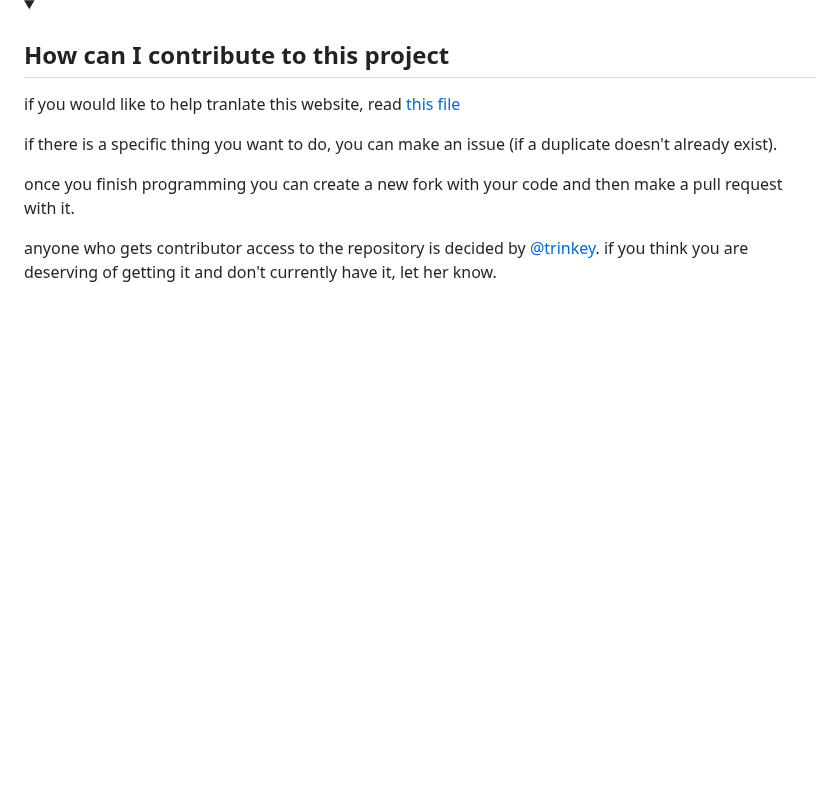
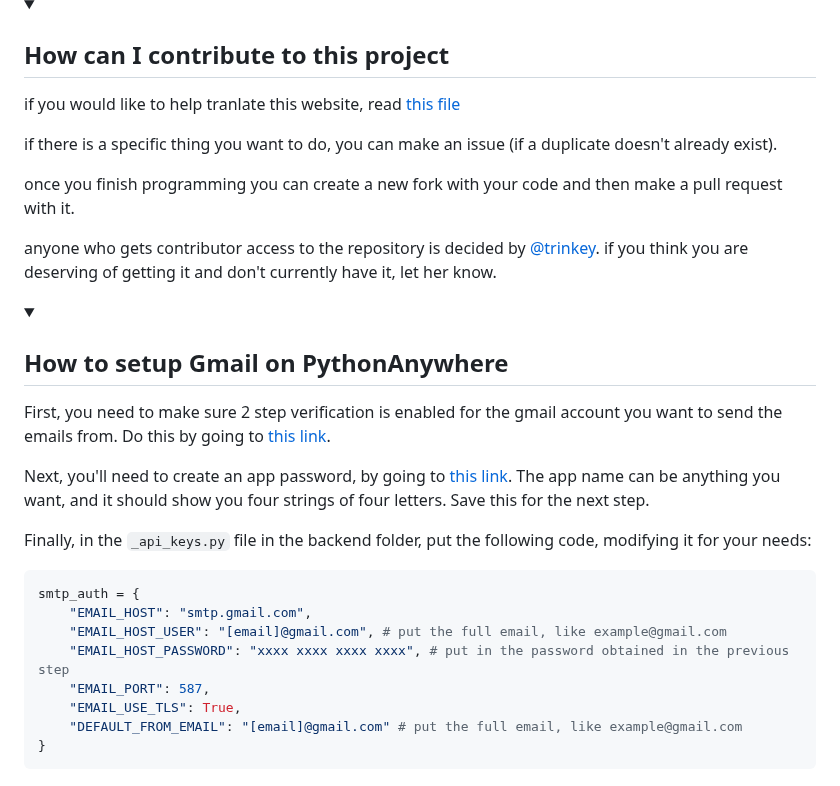
Before and after one commit to jerimiah-smiggins/smiggins, a Markdown page: README.md, the part around the change. Drawn GitHub-style; folded sections open; blank space fills up the shorter version.

````diff
--- a/README.md
+++ b/README.md
@@ -259,3 +259,31 @@ doesn't exist.
   [@trinkey](https://github.com/trinkey). if you think you are deserving of
   getting it and don't currently have it, let her know.
 </details>
+
+<details>
+  <summary><h2 style="display: inline">
+    How to setup Gmail on PythonAnywhere
+  </h2></summary>
+
+  First, you need to make sure 2 step verification is enabled for the gmail
+  account you want to send the emails from. Do this by going to
+  <a href="https://myaccount.google.com/signinoptions/twosv">this link</a>.
+
+  Next, you'll need to create an app password, by going to
+  <a href="https://myaccount.google.com/u/3/apppasswords">this link</a>. The app
+  name can be anything you want, and it should show you four strings of four
+  letters. Save this for the next step.
+
+  Finally, in the `_api_keys.py` file in the backend folder, put the following
+  code, modifying it for your needs:
+  ```py
+  smtp_auth = {
+      "EMAIL_HOST": "smtp.gmail.com",
+      "EMAIL_HOST_USER": "[email]@gmail.com", # put the full email, like example@gmail.com
+      "EMAIL_HOST_PASSWORD": "xxxx xxxx xxxx xxxx", # put in the password obtained in the previous step
+      "EMAIL_PORT": 587,
+      "EMAIL_USE_TLS": True,
+      "DEFAULT_FROM_EMAIL": "[email]@gmail.com" # put the full email, like example@gmail.com
+  }
+  ```
+</details>
````
